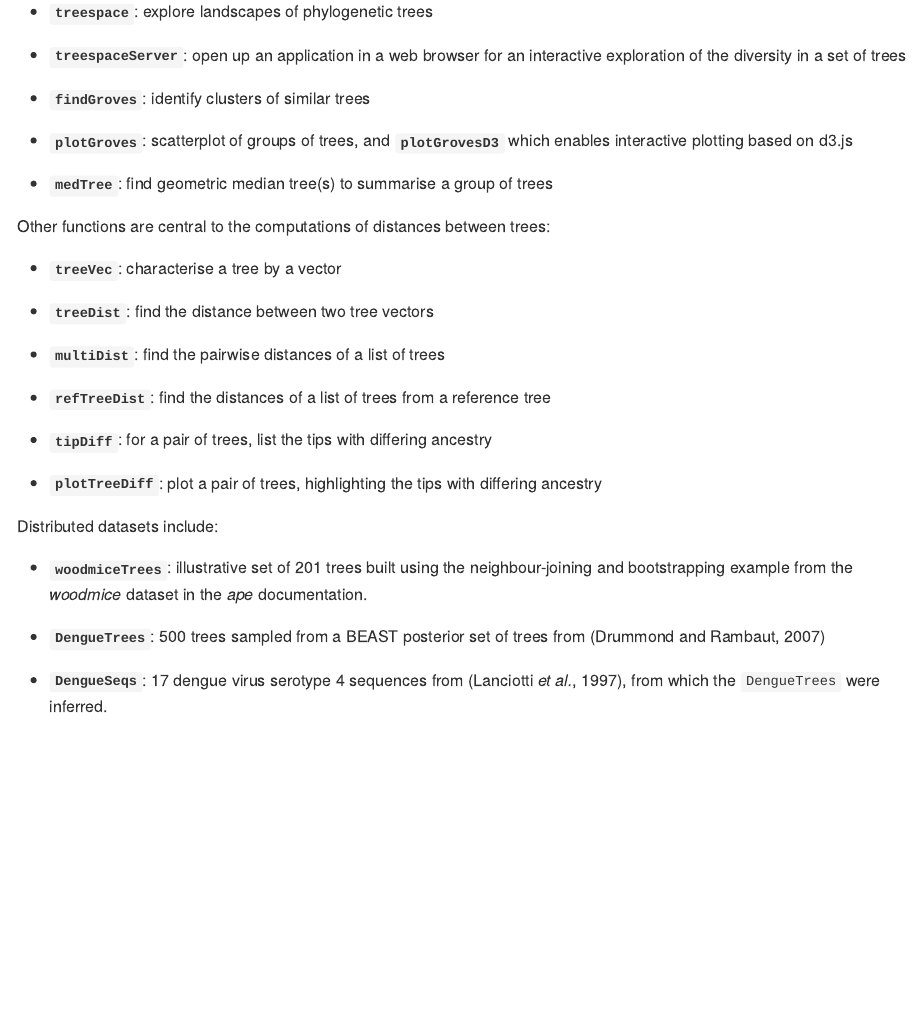
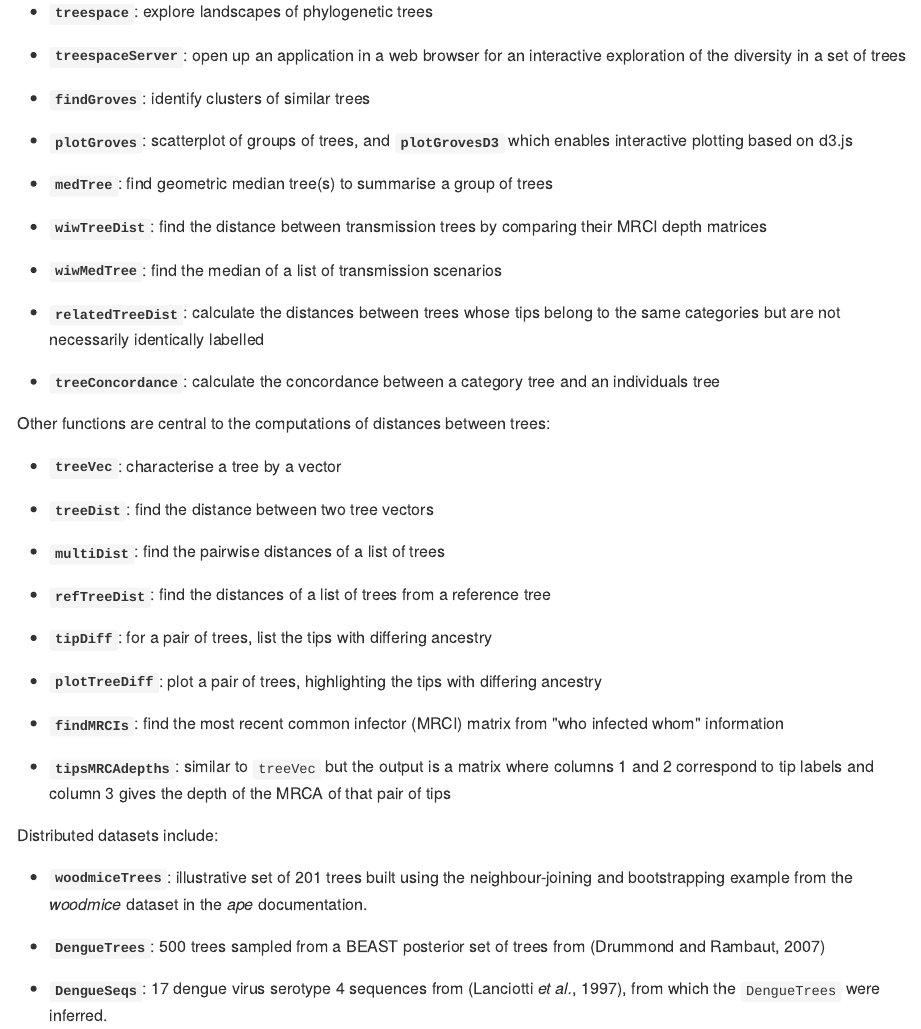
Before and after one commit to thibautjombart/treespace, an R Markdown document (README.Rmd): the page in a window 1100 px wide, from 950 px down. The pictures show the output file README.md that the author committed with the source, drawn offline in the style of GitHub; badge pictures from the web are left out.

Commit message:
Updating readme with new functions

```diff
--- a/README.Rmd
+++ b/README.Rmd
@@ -53,6 +53,14 @@ The main functions implemented in *treespace* are:
 
 * __`medTree`__: find geometric median tree(s) to summarise a group of trees
 
+* __`wiwTreeDist`__: find the distance between transmission trees by comparing their MRCI depth matrices
+
+* __`wiwMedTree`__: find the median of a list of transmission scenarios
+
+* __`relatedTreeDist`__: calculate the distances between trees whose tips belong to the same categories but are not necessarily identically labelled
+
+* __`treeConcordance`__: calculate the concordance between a category tree and an individuals tree
+
 
 Other functions are central to the computations of distances between trees:
 
@@ -68,6 +76,10 @@ Other functions are central to the computations of distances between trees:
 
 * __`plotTreeDiff`__: plot a pair of trees, highlighting the tips with differing
   ancestry
+
+* __`findMRCIs`__: find the most recent common infector (MRCI) matrix from "who infected whom" information
+
+* __`tipsMRCAdepths`__: similar to `treeVec` but the output is a matrix where columns 1 and 2 correspond to tip labels and column 3 gives the depth of the MRCA of that pair of tips
 
 
 Distributed datasets include:
```
Also changed, not shown: README.md.
